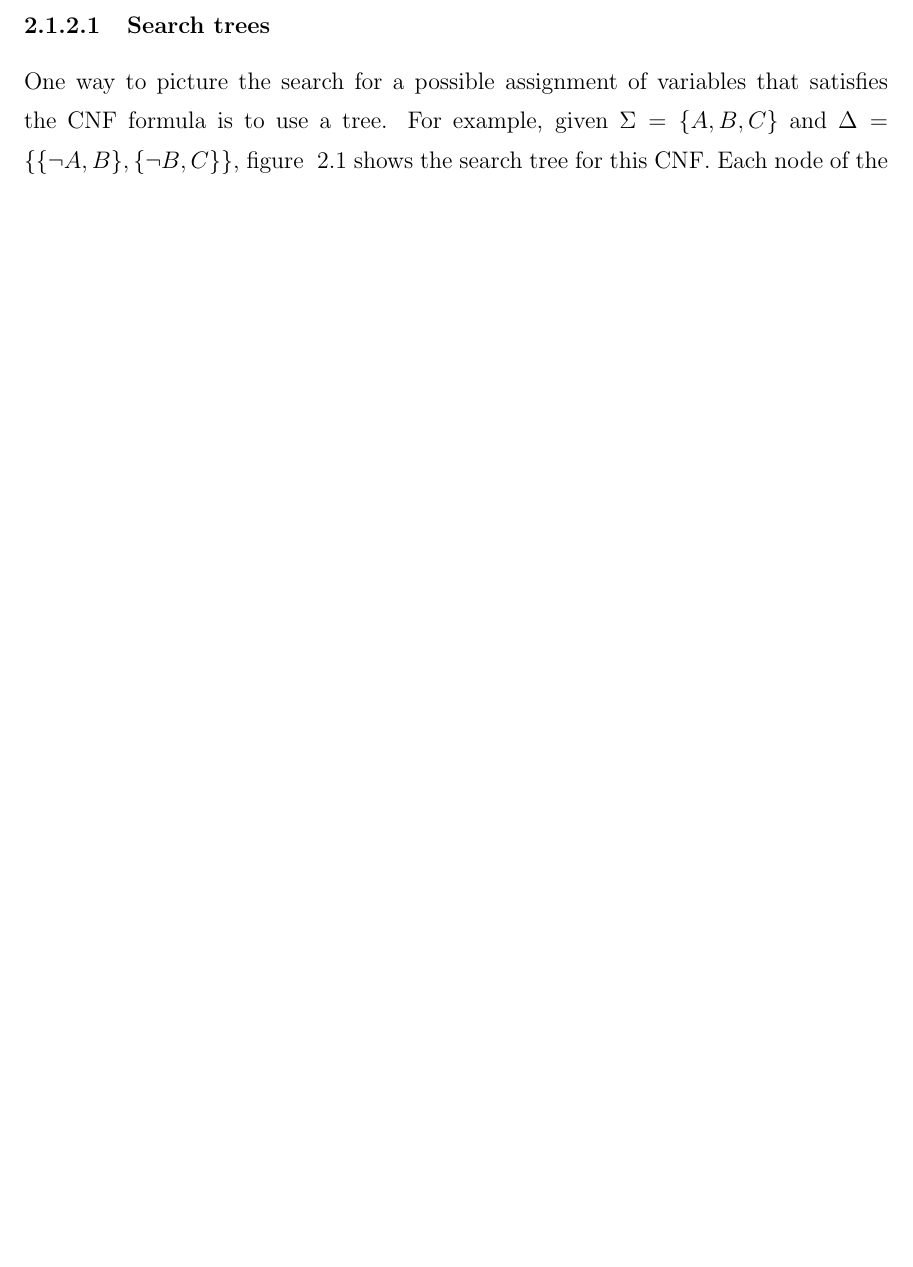
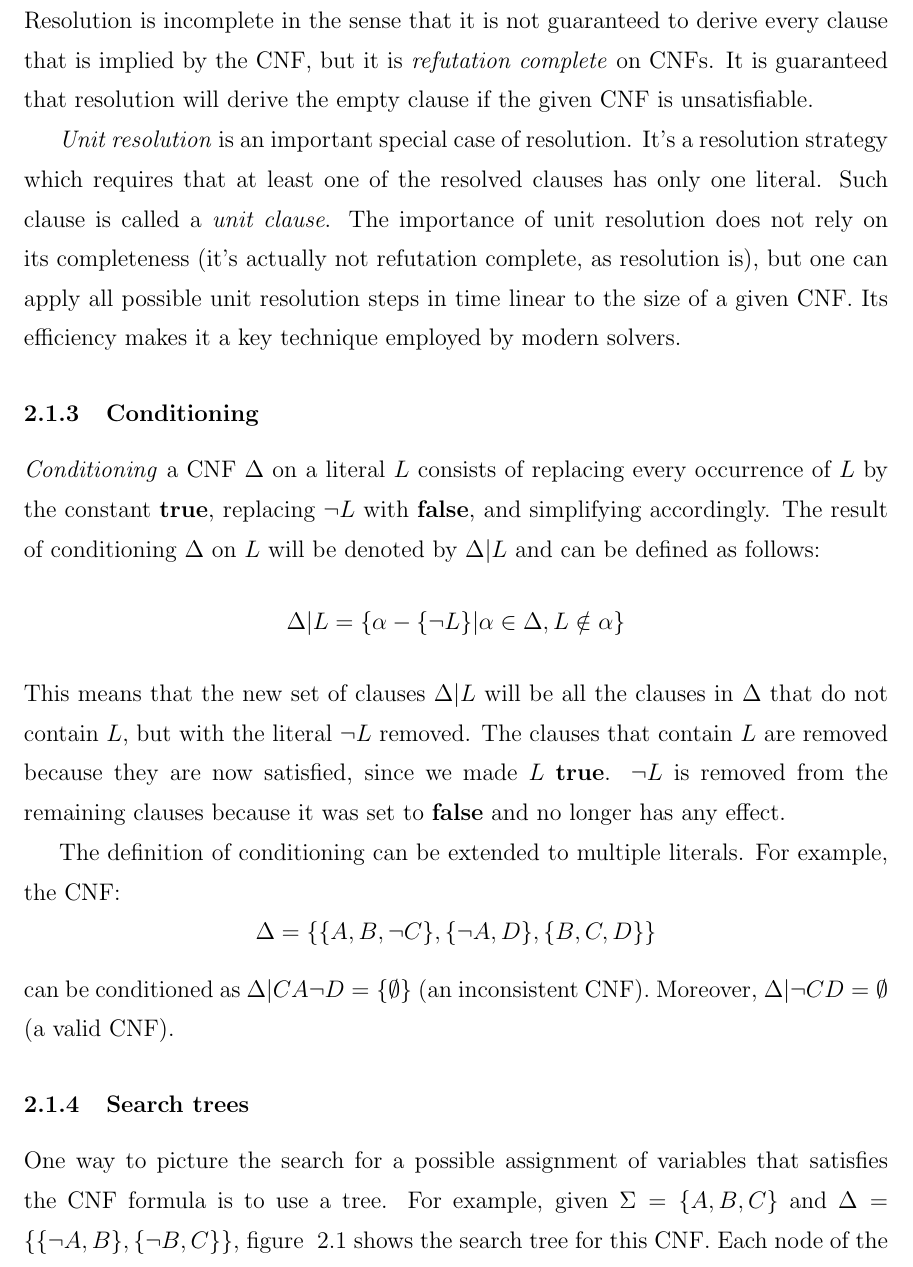
Before and after one commit to jolate/mt, a LaTeX thesis (diiccstyle/sample.tex): part of page 9 of 12 before the commit and part of page 9 of 13 after it, cut at the place of the change, the shorter picture padded with empty space. The pictures show the PDF file diiccstyle/sample.pdf that the author committed with the source.

Commit message:
resolution, conditioning

```diff
--- a/diiccstyle/sample.tex
+++ b/diiccstyle/sample.tex
@@ -117,6 +117,22 @@ In the last decade parallel computing has become increasingly popular. As CPU ma
 
 Given a set of boolean variables $\Sigma$, a literal $L$ is either a variable or the negation of a variable in $\Sigma$, and a \textit{clause} is a disjunction of literals over distinct variables\footnote[1]{That all literals in a clause have to be over distinct variables is not standard.}. A propositional sentence is in \textit{conjunctive normal form} (\textit{CNF}) if it has the form $\alpha_{1} \wedge \alpha_{2} \wedge ... \wedge \alpha_{n}$, where each $\alpha_{i}$ is a clause. The notation of sentences in CNF we will be using are sets. A clause $l_{1} \vee l_{2} \vee ... \vee l_{m}$, where $l_{i}$ is a literal, can be expressed as the set $\{l_{1},l_{2},...,l_{m}\}$. Furthermore, the CNF $\alpha_{1} \wedge \alpha_{2} \wedge ... \wedge \alpha_{n}$ can be expressed as the set of clauses $\{\alpha_{1},\alpha_{2},...,\alpha_{n}\}$. With these conventions, a CNF $\Delta$ is valid if $\Delta$ is the empty set: $\Delta = \emptyset$. A CNF $\Delta$ will be inconsistent if it contains the empty set: $\emptyset \in \Delta$.
 Given a CNF $\Delta$, the SAT problem is answering the question: Is there an assignment of values for variables in $\Sigma$, such that $\Delta$ evaluates to true? The NP-completeness of this question lies in the combinatorial nature of the problem; to solve it one would need to try all different assignments of variables in $\Sigma$, the number of possible assignments grows exponentially as $|\Sigma|$ grows.
+
+\subsection{Resolution}
+The resolution inference rule \cite{Rob65} is defined as follows. Let $P$ be a Boolean variable, and suppose that $\Delta$ is a CNF which contains clauses $C_{i}$ and $C_{j}$, where $P \in C_{i}$ and $\neg P \in C_{j}$. The resolution inference rule allows us to derive the clause $(C_{i}-\{P\})\cup (C_{j}-\{\neg P\})$, which is called a \textit{resolvent} that is obtained by \textit{resolving} $C_{i}$ and $C_{j}$. A simple example is the CNF $\{\{A,\neg B\},\{B,C\}\}$. Applying resolution to this two clauses would derive the clause $\{A,C\}$, which would be called a B-\textit{resolvent}.
+Resolution is incomplete in the sense that it is not guaranteed to derive every clause that is implied by the CNF, but it is \textit{refutation complete} on CNFs. It is guaranteed that resolution will derive the empty clause if the given CNF is unsatisfiable.
+
+\textit{Unit resolution} is an important special case of resolution. It's a resolution strategy which requires that at least one of the resolved clauses has only one literal. Such clause is called a \textit{unit clause}. The importance of unit resolution does not rely on its completeness (it's actually not refutation complete, as resolution is), but one can apply all possible unit resolution steps in time linear to the size of a given CNF. Its efficiency makes it a key technique employed by modern solvers.
+
+\subsection{Conditioning}
+\textit{Conditioning} a CNF $\Delta$ on a literal $L$ consists of replacing every occurrence of $L$ by the constant \textbf{true}, replacing $\neg L$ with \textbf{false}, and simplifying accordingly. The result of conditioning $\Delta$ on $L$ will be denoted by $\Delta |L$ and can be defined as follows:
+\[ \Delta |L=\{\alpha -\{\neg L\}|\alpha \in \Delta, L\notin \alpha\}\]
+This means that the new set of clauses $\Delta |L$ will be all the clauses in $\Delta$ that do not contain $L$, but with the literal $\neg L$ removed. The clauses that contain $L$ are removed because they are now satisfied, since we made $L$ \textbf{true}. $\neg L$ is removed from the remaining clauses because it was set to \textbf{false} and no longer has any effect.
+
+The definition of conditioning can be extended to multiple literals. For example, the CNF:
+\[\Delta=\{\{A,B,\neg C\},\{\neg A,D\},\{B,C,D\}\}\]
+can be conditioned as $\Delta |CA\neg D=\{\emptyset \}$ (an inconsistent CNF). Moreover, $\Delta |\neg CD=\emptyset$ (a valid CNF).
+
 
 \subsection{Search trees}
 One way to picture the search for a possible assignment of variables that satisfies the CNF formula is to use a tree. For example, given $\Sigma =\{A,B,C\}$ and $\Delta =\{\{\neg A,B\},\{\neg B,C\}\}$, figure ~\ref{fig:searchtree} shows the search tree for this CNF. Each node of the tree represents a variable, for each level we have a different variable. The branches are the different truth values the variable can be assigned. Each $w_{i}$ represents a possible truth assignment of the variables in $\Sigma$. Note that $w_{1}$, $w_{5}$, $w_{7}$ and $w_{8}$ are all assignments that satisfy the CNF, while $w_{2}$, $w_{3}$, $w_{4}$ and $w_{6}$ do not.
```
Also changed, not shown: diiccstyle/biblio.bib (+12 -0 lines), diiccstyle/sample.bbl, diiccstyle/sample.pdf, diiccstyle/sample.tex (2 more changed lines), 8 other files.
